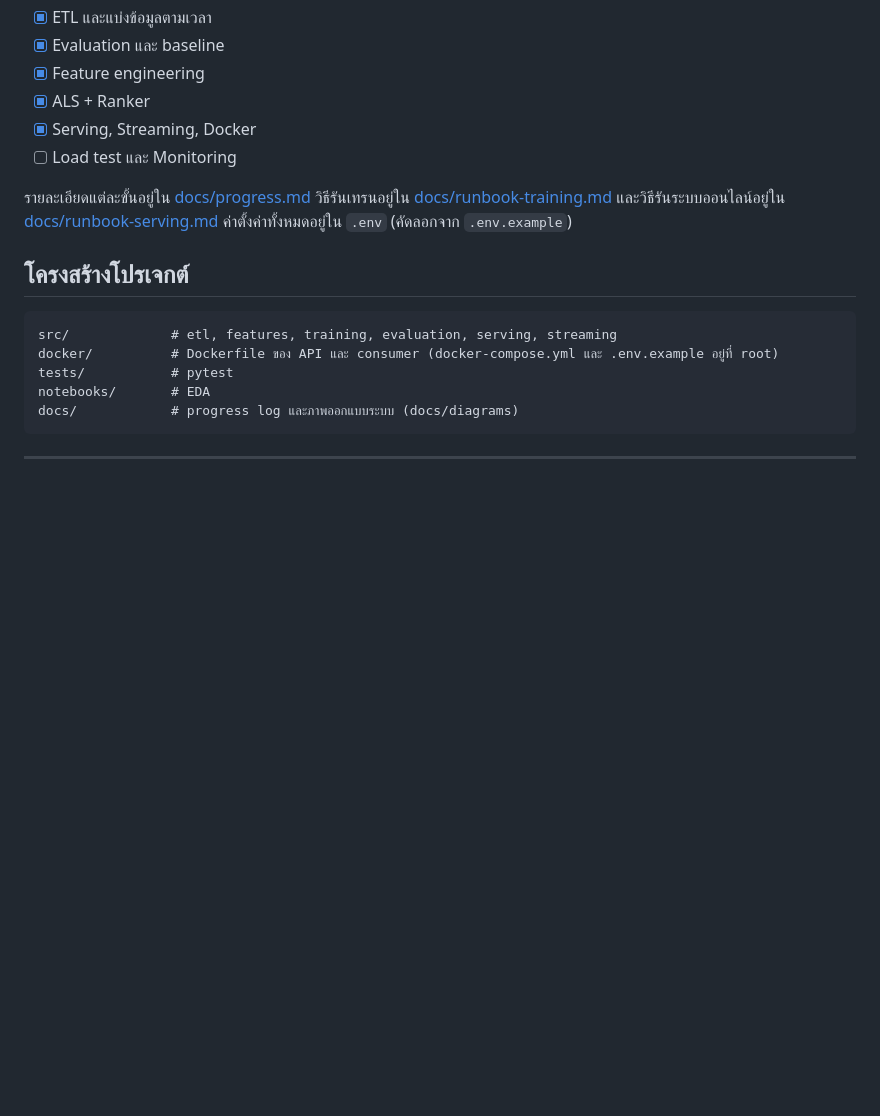
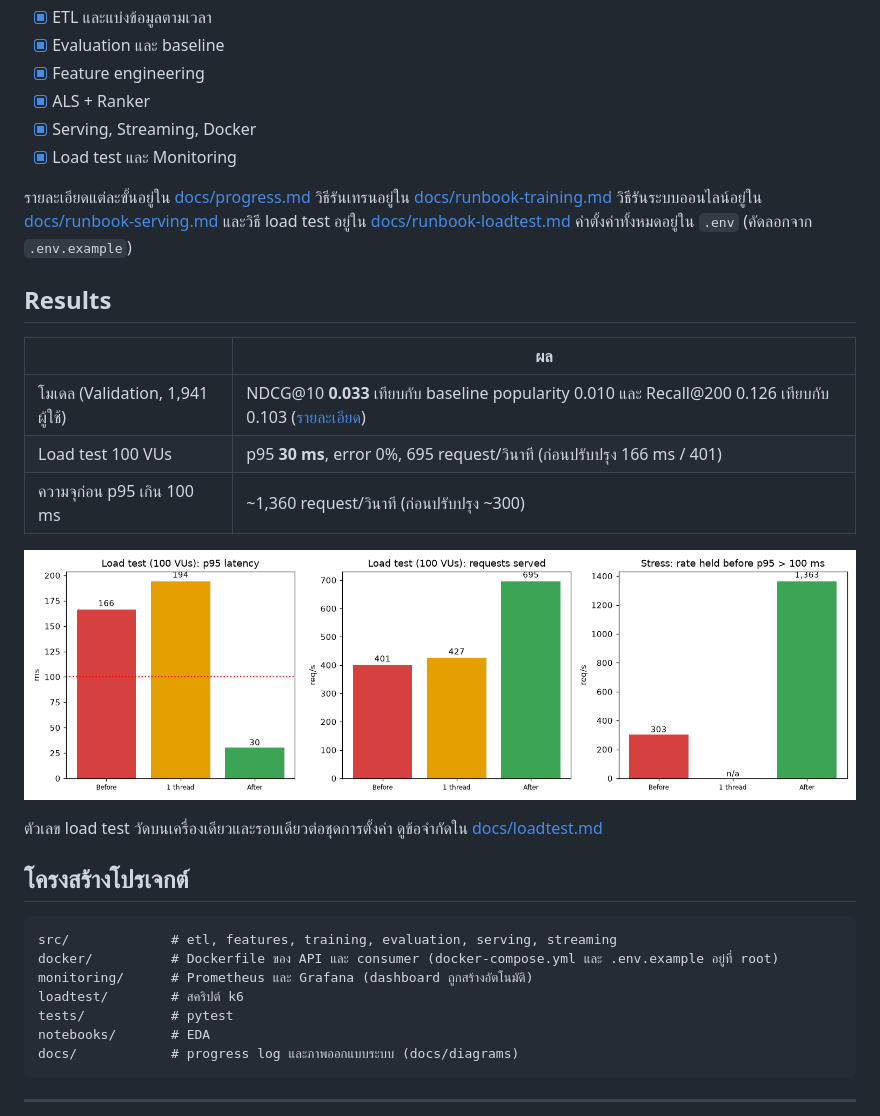
Before and after one commit to suphanatchanlek30/Real-Time-ML-Recommender-System, a Markdown page: README.md, the part around the change. Drawn GitHub-style; pictures changed too: docs/loadtest/comparison.png (added); blank space fills up the shorter version.

````diff
--- a/README.md
+++ b/README.md
@@ -86,15 +86,29 @@
 - [x] Feature engineering
 - [x] ALS + Ranker
 - [x] Serving, Streaming, Docker
-- [ ] Load test และ Monitoring
+- [x] Load test และ Monitoring
 
-รายละเอียดแต่ละขั้นอยู่ใน [docs/progress.md](docs/progress.md) วิธีรันเทรนอยู่ใน [docs/runbook-training.md](docs/runbook-training.md) และวิธีรันระบบออนไลน์อยู่ใน [docs/runbook-serving.md](docs/runbook-serving.md) ค่าตั้งค่าทั้งหมดอยู่ใน `.env` (คัดลอกจาก `.env.example`)
+รายละเอียดแต่ละขั้นอยู่ใน [docs/progress.md](docs/progress.md) วิธีรันเทรนอยู่ใน [docs/runbook-training.md](docs/runbook-training.md) วิธีรันระบบออนไลน์อยู่ใน [docs/runbook-serving.md](docs/runbook-serving.md) และวิธี load test อยู่ใน [docs/runbook-loadtest.md](docs/runbook-loadtest.md) ค่าตั้งค่าทั้งหมดอยู่ใน `.env` (คัดลอกจาก `.env.example`)
+
+## Results
+
+| | ผล |
+| --- | --- |
+| โมเดล (Validation, 1,941 ผู้ใช้) | NDCG@10 **0.033** เทียบกับ baseline popularity 0.010 และ Recall@200 0.126 เทียบกับ 0.103 ([รายละเอียด](docs/progress.md)) |
+| Load test 100 VUs | p95 **30 ms**, error 0%, 695 request/วินาที (ก่อนปรับปรุง 166 ms / 401) |
+| ความจุก่อน p95 เกิน 100 ms | ~1,360 request/วินาที (ก่อนปรับปรุง ~300) |
+
+![ก่อนและหลังปรับปรุง](docs/loadtest/comparison.png)
+
+ตัวเลข load test วัดบนเครื่องเดียวและรอบเดียวต่อชุดการตั้งค่า ดูข้อจำกัดใน [docs/loadtest.md](docs/loadtest.md)
 
 ## โครงสร้างโปรเจกต์
 
 ```text
 src/             # etl, features, training, evaluation, serving, streaming
 docker/          # Dockerfile ของ API และ consumer (docker-compose.yml และ .env.example อยู่ที่ root)
+monitoring/      # Prometheus และ Grafana (dashboard ถูกสร้างอัตโนมัติ)
+loadtest/        # สคริปต์ k6
 tests/           # pytest
 notebooks/       # EDA
 docs/            # progress log และภาพออกแบบระบบ (docs/diagrams)
````
Also changed, not shown: docs/loadtest.md (added, +104 -0 lines), docs/progress.md (+32 -2 lines), docs/loadtest/baseline-load.png (added), docs/loadtest/baseline-stress.png (added), docs/loadtest/stage1-threads-load.png (added), docs/loadtest/stage2-code-load.png (added), docs/loadtest/stage2-code-stress.png (added), 1 other file.
